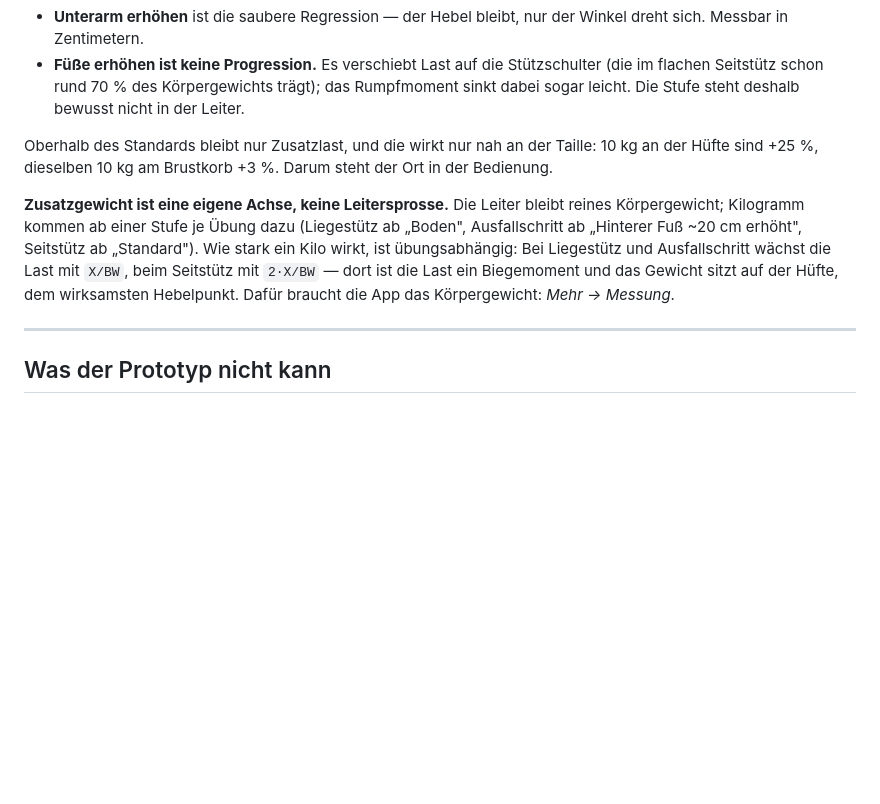
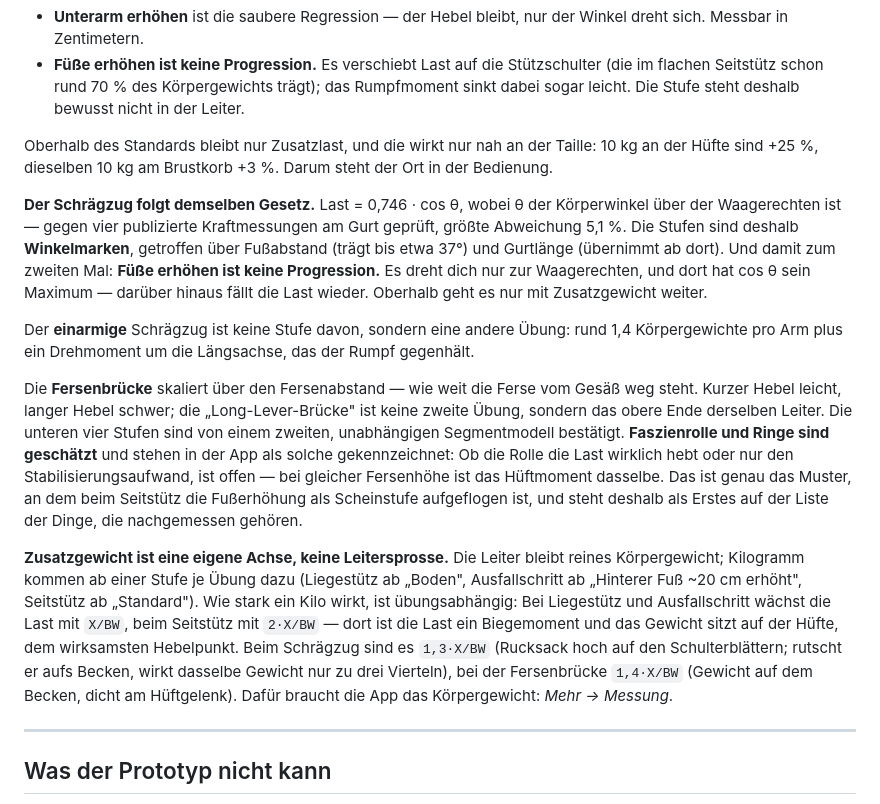
Before and after one commit to lukebrandenburg9-beep/Iso-coach, a Markdown page: README.md, the part around one of its changes. Drawn GitHub-style; blank space fills up the shorter version.

```diff
--- a/README.md
+++ b/README.md
@@ -124,12 +159,33 @@ die dem üblichen Rat widersprechen:
 Oberhalb des Standards bleibt nur Zusatzlast, und die wirkt nur nah an der Taille: 10 kg an der
 Hüfte sind +25 %, dieselben 10 kg am Brustkorb +3 %. Darum steht der Ort in der Bedienung.
 
+**Der Schrägzug folgt demselben Gesetz.** Last = 0,746 · cos θ, wobei θ der Körperwinkel über der
+Waagerechten ist — gegen vier publizierte Kraftmessungen am Gurt geprüft, größte Abweichung 5,1 %.
+Die Stufen sind deshalb **Winkelmarken**, getroffen über Fußabstand (trägt bis etwa 37°) und
+Gurtlänge (übernimmt ab dort). Und damit zum zweiten Mal: **Füße erhöhen ist keine Progression.**
+Es dreht dich nur zur Waagerechten, und dort hat cos θ sein Maximum — darüber hinaus fällt die
+Last wieder. Oberhalb geht es nur mit Zusatzgewicht weiter.
+
+Der **einarmige** Schrägzug ist keine Stufe davon, sondern eine andere Übung: rund 1,4
+Körpergewichte pro Arm plus ein Drehmoment um die Längsachse, das der Rumpf gegenhält.
+
+Die **Fersenbrücke** skaliert über den Fersenabstand — wie weit die Ferse vom Gesäß weg steht.
+Kurzer Hebel leicht, langer Hebel schwer; die „Long-Lever-Brücke" ist keine zweite Übung, sondern
+das obere Ende derselben Leiter. Die unteren vier Stufen sind von einem zweiten, unabhängigen
+Segmentmodell bestätigt. **Faszienrolle und Ringe sind geschätzt** und stehen in der App als
+solche gekennzeichnet: Ob die Rolle die Last wirklich hebt oder nur den Stabilisierungsaufwand,
+ist offen — bei gleicher Fersenhöhe ist das Hüftmoment dasselbe. Das ist genau das Muster, an dem
+beim Seitstütz die Fußerhöhung als Scheinstufe aufgeflogen ist, und steht deshalb als Erstes auf
+der Liste der Dinge, die nachgemessen gehören.
+
 **Zusatzgewicht ist eine eigene Achse, keine Leitersprosse.** Die Leiter bleibt reines
 Körpergewicht; Kilogramm kommen ab einer Stufe je Übung dazu (Liegestütz ab „Boden",
 Ausfallschritt ab „Hinterer Fuß ~20 cm erhöht", Seitstütz ab „Standard"). Wie stark ein Kilo
 wirkt, ist übungsabhängig: Bei Liegestütz und Ausfallschritt wächst die Last mit `X/BW`, beim
 Seitstütz mit `2·X/BW` — dort ist die Last ein Biegemoment und das Gewicht sitzt auf der Hüfte,
-dem wirksamsten Hebelpunkt. Dafür braucht die App das Körpergewicht: *Mehr → Messung*.
+dem wirksamsten Hebelpunkt. Beim Schrägzug sind es `1,3·X/BW` (Rucksack hoch auf den
+Schulterblättern; rutscht er aufs Becken, wirkt dasselbe Gewicht nur zu drei Vierteln), bei der
+Fersenbrücke `1,4·X/BW` (Gewicht auf dem Becken, dicht am Hüftgelenk). Dafür braucht die App das Körpergewicht: *Mehr → Messung*.
 
 ---
 
```
Also changed, not shown: other parts of README.md (+40 -5 lines).
